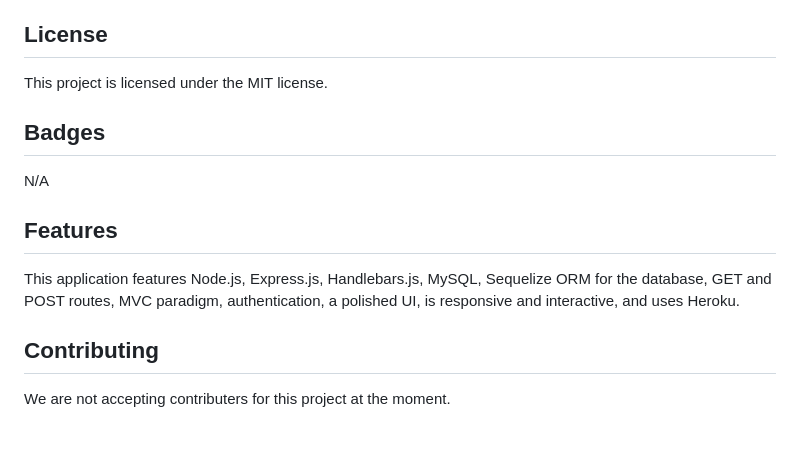
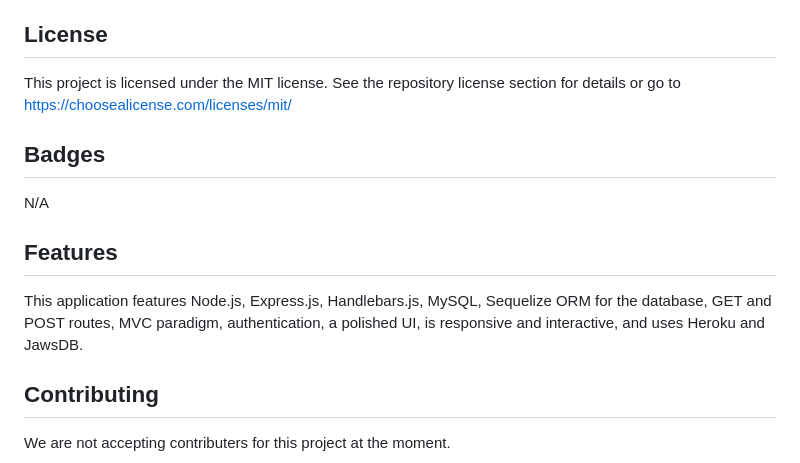
Before and after one commit to via-skillings/Pup-Portal, a Markdown page: README.md, the part around the change printed below. Drawn GitHub-style; blank space fills up the shorter version.

```diff
--- a/README.md
+++ b/README.md
@@ -36,11 +65,11 @@ This project was created by the following people. Carolina Ochoa, Cassie Sprague
 ## License
-This project is licensed under the MIT license.
+This project is licensed under the MIT license. See the repository license section for details or go to https://choosealicense.com/licenses/mit/
 
 ## Badges
 N/A
 
 ## Features
-This application features Node.js, Express.js, Handlebars.js, MySQL, Sequelize ORM for the database, GET and POST routes, MVC paradigm, authentication, a polished UI, is responsive and interactive, and uses Heroku.
+This application features Node.js, Express.js, Handlebars.js, MySQL, Sequelize ORM for the database, GET and POST routes, MVC paradigm, authentication, a polished UI, is responsive and interactive, and uses Heroku and JawsDB.
 
 ## Contributing
 We are not accepting contributers for this project at the moment.
```
Also changed, not shown: other parts of README.md (+36 -7 lines), public/assets/images/pup-portal-home-screenshot.png (added).
